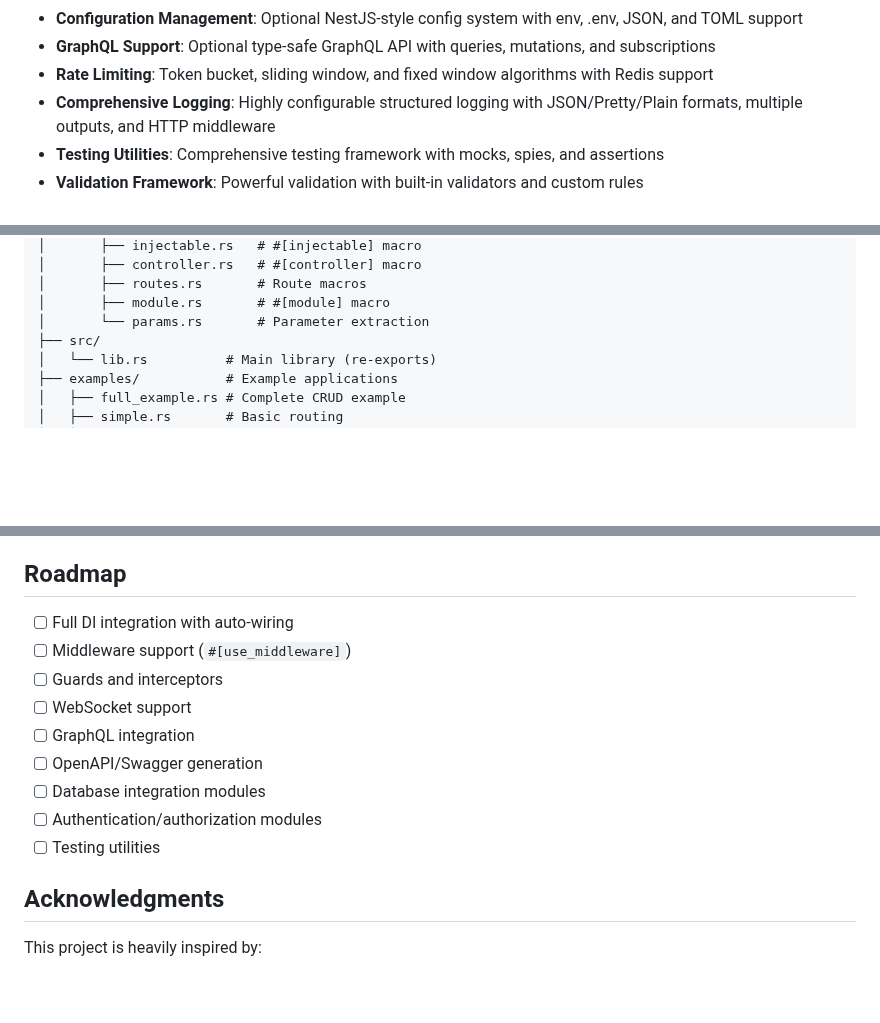
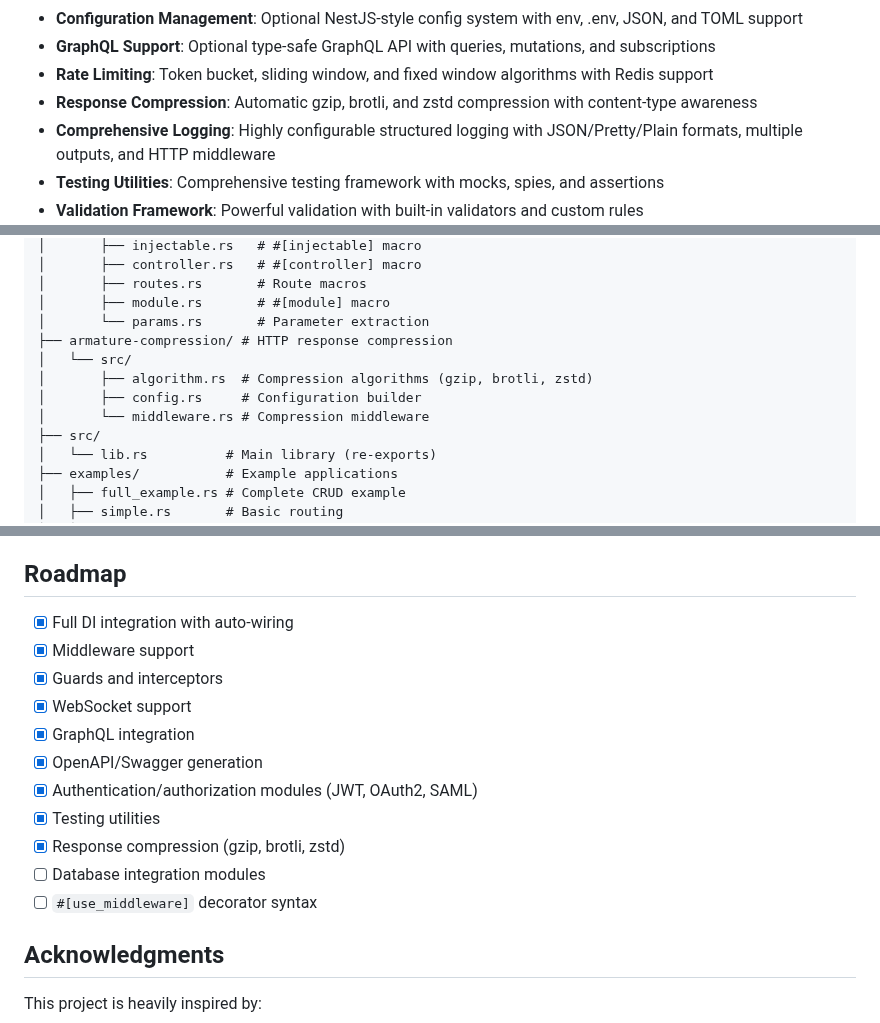
Before and after one commit to pegasusheavy/armature, a Markdown page: README.md, 3 parts joined by grey strips. Drawn GitHub-style; blank space fills up the shorter version.

Commit message:
docs: update README with compression module and roadmap progress

```diff
--- a/README.md
+++ b/README.md
@@ -22,6 +22,7 @@ Armature brings the elegant decorator syntax and powerful dependency injection f
 - **Configuration Management**: Optional NestJS-style config system with env, .env, JSON, and TOML support
 - **GraphQL Support**: Optional type-safe GraphQL API with queries, mutations, and subscriptions
 - **Rate Limiting**: Token bucket, sliding window, and fixed window algorithms with Redis support
+- **Response Compression**: Automatic gzip, brotli, and zstd compression with content-type awareness
 - **Comprehensive Logging**: Highly configurable structured logging with JSON/Pretty/Plain formats, multiple outputs, and HTTP middleware
 - **Testing Utilities**: Comprehensive testing framework with mocks, spies, and assertions
 - **Validation Framework**: Powerful validation with built-in validators and custom rules
@@ -443,6 +444,11 @@ armature/
 │       ├── routes.rs       # Route macros
 │       ├── module.rs       # #[module] macro
 │       └── params.rs       # Parameter extraction
+├── armature-compression/ # HTTP response compression
+│   └── src/
+│       ├── algorithm.rs  # Compression algorithms (gzip, brotli, zstd)
+│       ├── config.rs     # Configuration builder
+│       └── middleware.rs # Compression middleware
 ├── src/
 │   └── lib.rs          # Main library (re-exports)
 ├── examples/           # Example applications
@@ -531,15 +537,17 @@ armature dev --port 8080
 
 ## Roadmap
 
-- [ ] Full DI integration with auto-wiring
-- [ ] Middleware support (`#[use_middleware]`)
-- [ ] Guards and interceptors
-- [ ] WebSocket support
-- [ ] GraphQL integration
-- [ ] OpenAPI/Swagger generation
+- [x] Full DI integration with auto-wiring
+- [x] Middleware support
+- [x] Guards and interceptors
+- [x] WebSocket support
+- [x] GraphQL integration
+- [x] OpenAPI/Swagger generation
+- [x] Authentication/authorization modules (JWT, OAuth2, SAML)
+- [x] Testing utilities
+- [x] Response compression (gzip, brotli, zstd)
 - [ ] Database integration modules
-- [ ] Authentication/authorization modules
-- [ ] Testing utilities
+- [ ] `#[use_middleware]` decorator syntax
 
 ## Acknowledgments
 
```
Also changed, not shown: other parts of README.md (+1 -0 lines).
